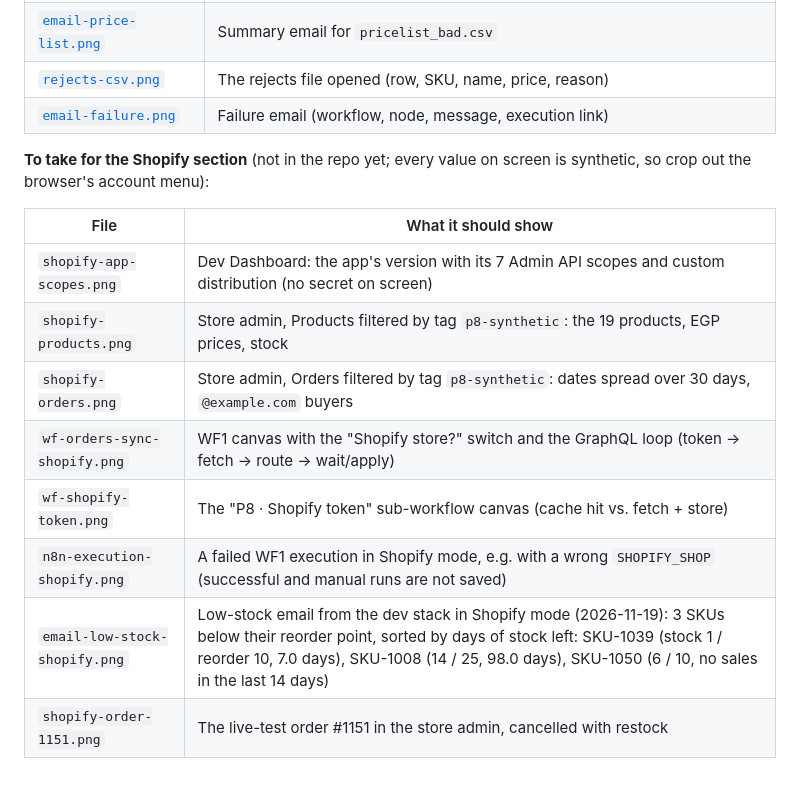
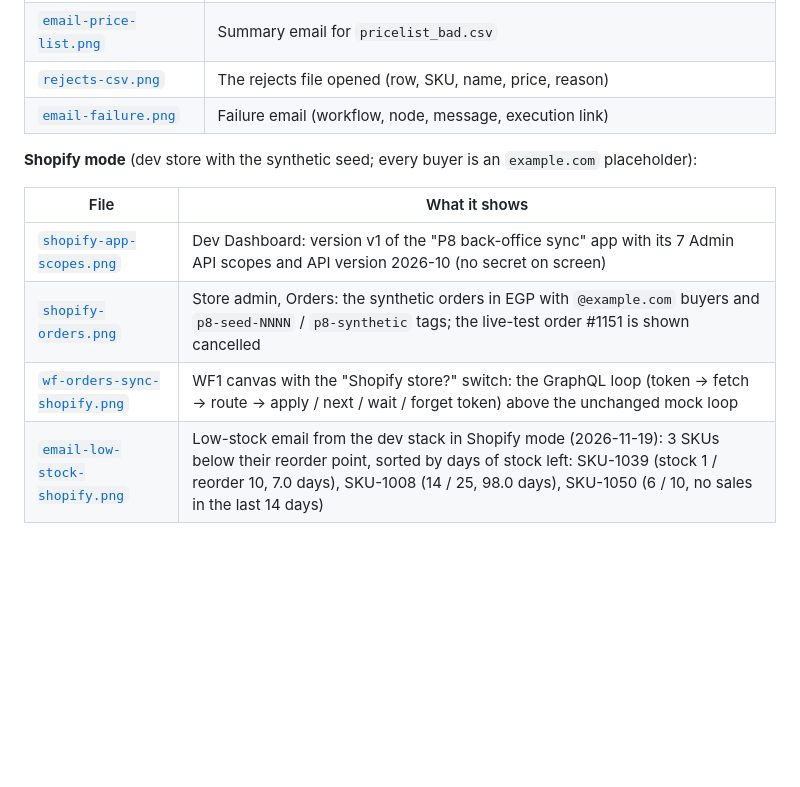
Before and after one commit to zeyadosmoh/n8n-backoffice-automations, a Markdown page: README.md, the part around one of its changes. Drawn GitHub-style; blank space fills up the shorter version.

Commit message:
README: Shopify screenshots (app scopes, store orders, WF1 Shopify canvas, low-stock email); links only for files in docs/img/, the four not taken yet are commented out
Co-Authored-By: Claude Opus 5.5 <noreply@anthropic.com>

```diff
--- a/README.md
+++ b/README.md
@@ -444,16 +450,18 @@ Taken from the local run above. All addresses are `example.com` placeholders and
 | [`rejects-csv.png`](docs/img/rejects-csv.png) | The rejects file opened (row, SKU, name, price, reason) |
 | [`email-failure.png`](docs/img/email-failure.png) | Failure email (workflow, node, message, execution link) |
 
-**To take for the Shopify section** (not in the repo yet; every value on screen is synthetic, so crop out the
-browser's account menu):
+**Shopify mode** (dev store with the synthetic seed; every buyer is an `example.com` placeholder):
 
-| File | What it should show |
+| File | What it shows |
 |---|---|
-| `shopify-app-scopes.png` | Dev Dashboard: the app's version with its 7 Admin API scopes and custom distribution (no secret on screen) |
+| [`shopify-app-scopes.png`](docs/img/shopify-app-scopes.png) | Dev Dashboard: version v1 of the "P8 back-office sync" app with its 7 Admin API scopes and API version 2026-10 (no secret on screen) |
+| [`shopify-orders.png`](docs/img/shopify-orders.png) | Store admin, Orders: the synthetic orders in EGP with `@example.com` buyers and `p8-seed-NNNN` / `p8-synthetic` tags; the live-test order #1151 is shown cancelled |
+| [`wf-orders-sync-shopify.png`](docs/img/wf-orders-sync-shopify.png) | WF1 canvas with the "Shopify store?" switch: the GraphQL loop (token → fetch → route → apply / next / wait / forget token) above the unchanged mock loop |
+| [`email-low-stock-shopify.png`](docs/img/email-low-stock-shopify.png) | Low-stock email from the dev stack in Shopify mode (2026-11-19): 3 SKUs below their reorder point, sorted by days of stock left: SKU-1039 (stock 1 / reorder 10, 7.0 days), SKU-1008 (14 / 25, 98.0 days), SKU-1050 (6 / 10, no sales in the last 14 days) |
+
+<!-- Not taken yet (add a row above once the file is in docs/img/):
 | `shopify-products.png` | Store admin, Products filtered by tag `p8-synthetic`: the 19 products, EGP prices, stock |
-| `shopify-orders.png` | Store admin, Orders filtered by tag `p8-synthetic`: dates spread over 30 days, `@example.com` buyers |
-| `wf-orders-sync-shopify.png` | WF1 canvas with the "Shopify store?" switch and the GraphQL loop (token → fetch → route → wait/apply) |
 | `wf-shopify-token.png` | The "P8 · Shopify token" sub-workflow canvas (cache hit vs. fetch + store) |
-| `n8n-execution-shopify.png` | A failed WF1 execution in Shopify mode, e.g. with a wrong `SHOPIFY_SHOP` (successful and manual runs are not saved) |
-| `email-low-stock-shopify.png` | Low-stock email from the dev stack in Shopify mode (2026-11-19): 3 SKUs below their reorder point, sorted by days of stock left: SKU-1039 (stock 1 / reorder 10, 7.0 days), SKU-1008 (14 / 25, 98.0 days), SKU-1050 (6 / 10, no sales in the last 14 days) |
+| `n8n-execution-shopify.png` | A failed WF1 execution in Shopify mode (successful and manual runs are not saved) |
 | `shopify-order-1151.png` | The live-test order #1151 in the store admin, cancelled with restock |
+-->
```
Also changed, not shown: other parts of README.md (+6 -0 lines), docs/img/email-low-stock-shopify.png (added), docs/img/shopify-app-scopes.png (added), docs/img/shopify-orders.png (added), docs/img/wf-orders-sync-shopify.png (added).
